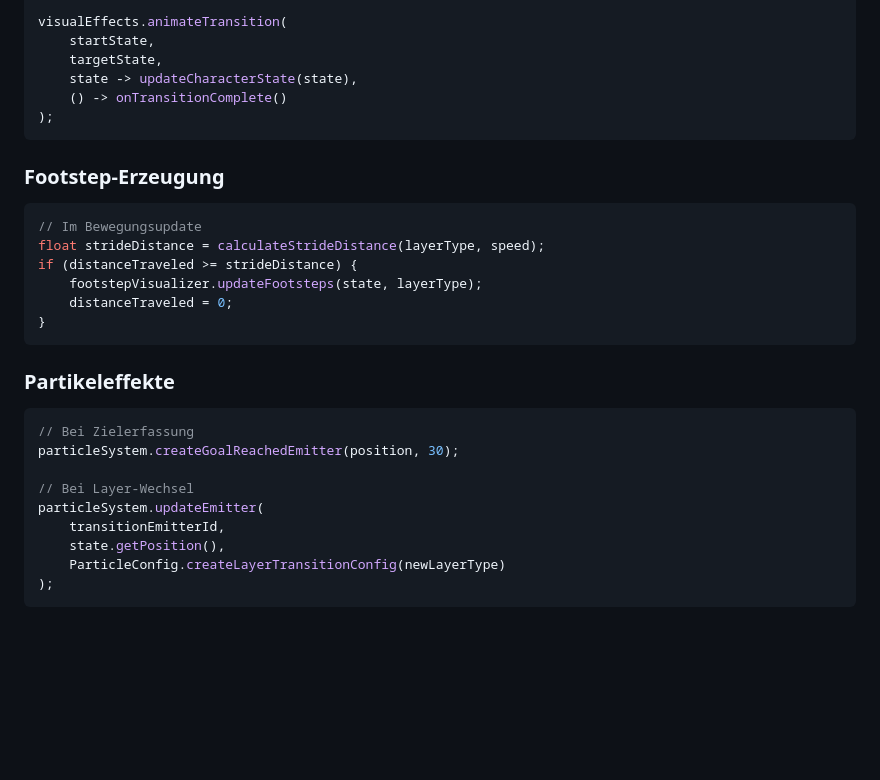
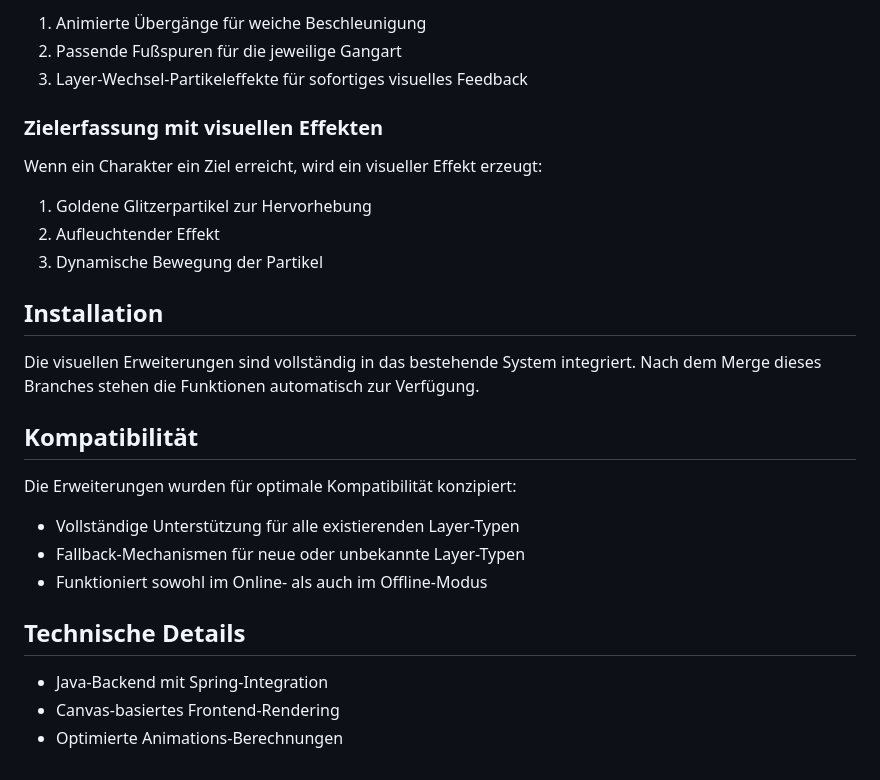
Before and after one commit to scimbe/ExampleLayerInMotion, a Markdown page: README-VISUAL-ENHANCEMENTS.md, the part around one of its changes. Drawn GitHub-style; blank space fills up the shorter version.

````diff
--- a/README-VISUAL-ENHANCEMENTS.md
+++ b/README-VISUAL-ENHANCEMENTS.md
@@ -153,33 +107,30 @@ MotionState targetState = calculateNewState(direction, speed);
 
-visualEffects.animateTransition(
-    startState,
-    targetState,
-    state -> updateCharacterState(state),
-    () -> onTransitionComplete()
-);
-```
+1. Animierte Übergänge für weiche Beschleunigung
+2. Passende Fußspuren für die jeweilige Gangart
+3. Layer-Wechsel-Partikeleffekte für sofortiges visuelles Feedback
 
-### Footstep-Erzeugung
+### Zielerfassung mit visuellen Effekten
 
-```java
-// Im Bewegungsupdate
-float strideDistance = calculateStrideDistance(layerType, speed);
-if (distanceTraveled >= strideDistance) {
-    footstepVisualizer.updateFootsteps(state, layerType);
-    distanceTraveled = 0;
-}
-```
+Wenn ein Charakter ein Ziel erreicht, wird ein visueller Effekt erzeugt:
 
-### Partikeleffekte
+1. Goldene Glitzerpartikel zur Hervorhebung
+2. Aufleuchtender Effekt
+3. Dynamische Bewegung der Partikel
 
-```java
-// Bei Zielerfassung
-particleSystem.createGoalReachedEmitter(position, 30);
+## Installation
 
-// Bei Layer-Wechsel
-particleSystem.updateEmitter(
-    transitionEmitterId,
-    state.getPosition(),
-    ParticleConfig.createLayerTransitionConfig(newLayerType)
-);
-```
+Die visuellen Erweiterungen sind vollständig in das bestehende System integriert. Nach dem Merge dieses Branches stehen die Funktionen automatisch zur Verfügung.
+
+## Kompatibilität
+
+Die Erweiterungen wurden für optimale Kompatibilität konzipiert:
+
+- Vollständige Unterstützung für alle existierenden Layer-Typen
+- Fallback-Mechanismen für neue oder unbekannte Layer-Typen
+- Funktioniert sowohl im Online- als auch im Offline-Modus
+
+## Technische Details
+
+- Java-Backend mit Spring-Integration
+- Canvas-basiertes Frontend-Rendering
+- Optimierte Animations-Berechnungen
````
Also changed, not shown: other parts of README-VISUAL-ENHANCEMENTS.md (+27 -73 lines).
